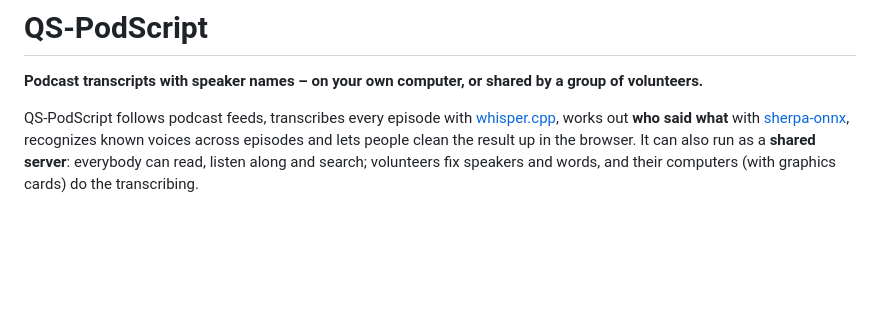
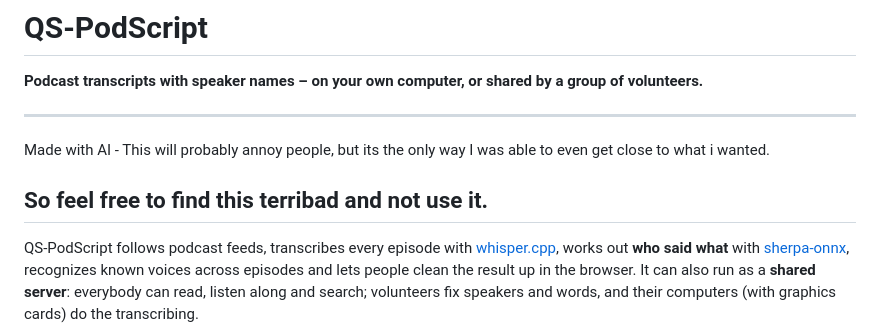
Before and after one commit to baumbaTz/qs-podscript, a Markdown page: README.md, the part around the change. Drawn GitHub-style; blank space fills up the shorter version.

```diff
--- a/README.md
+++ b/README.md
@@ -1,6 +1,13 @@
 # QS-PodScript
 
 **Podcast transcripts with speaker names – on your own computer, or shared by a group of volunteers.**
+
+--------------------------------------------------------------------------------
+Made with AI - This will probably annoy people, but its the only way I was able
+to even get close to what i wanted.
+
+So feel free to find this terribad and not use it.
+--------------------------------------------------------------------------------
 
 QS-PodScript follows podcast feeds, transcribes every episode with
 [whisper.cpp](https://github.com/ggml-org/whisper.cpp), works out **who said
```
